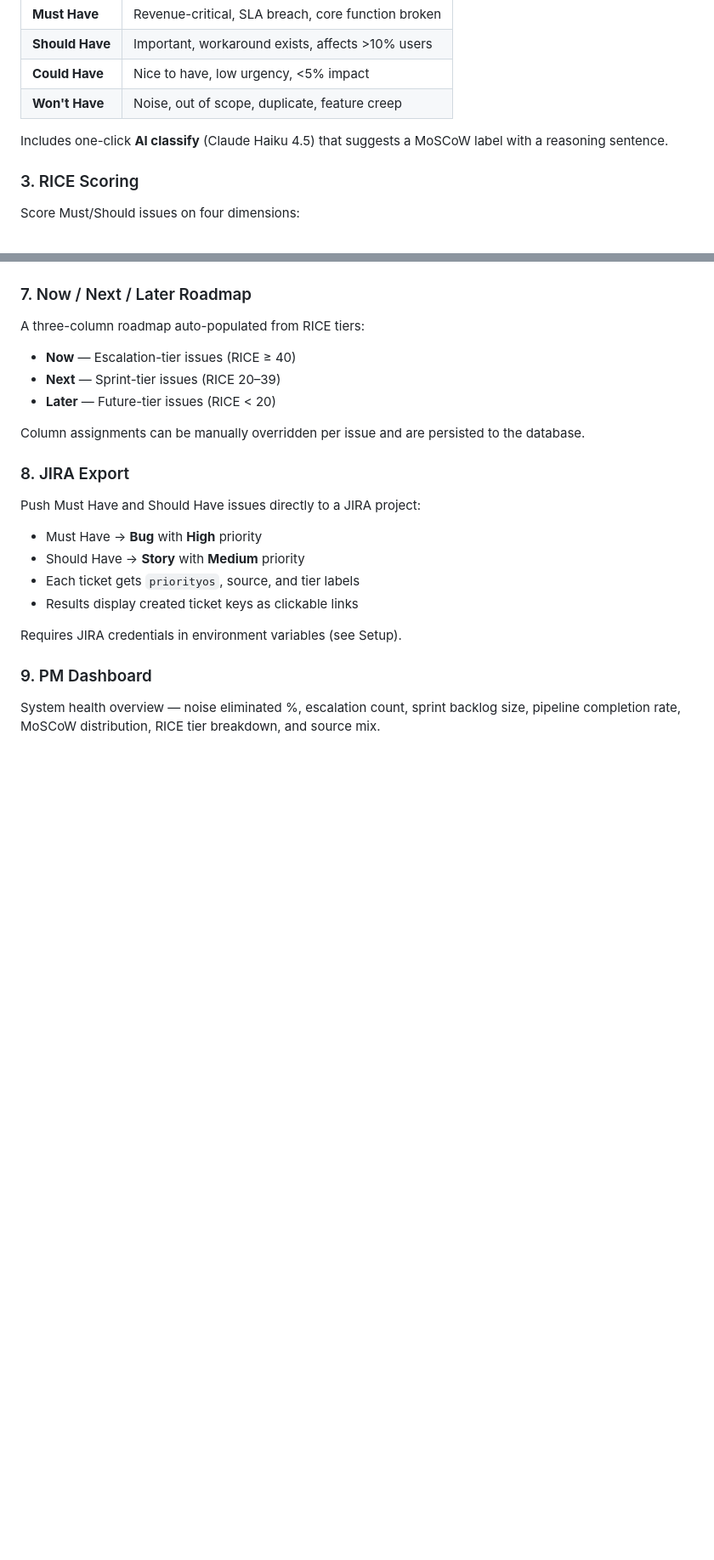
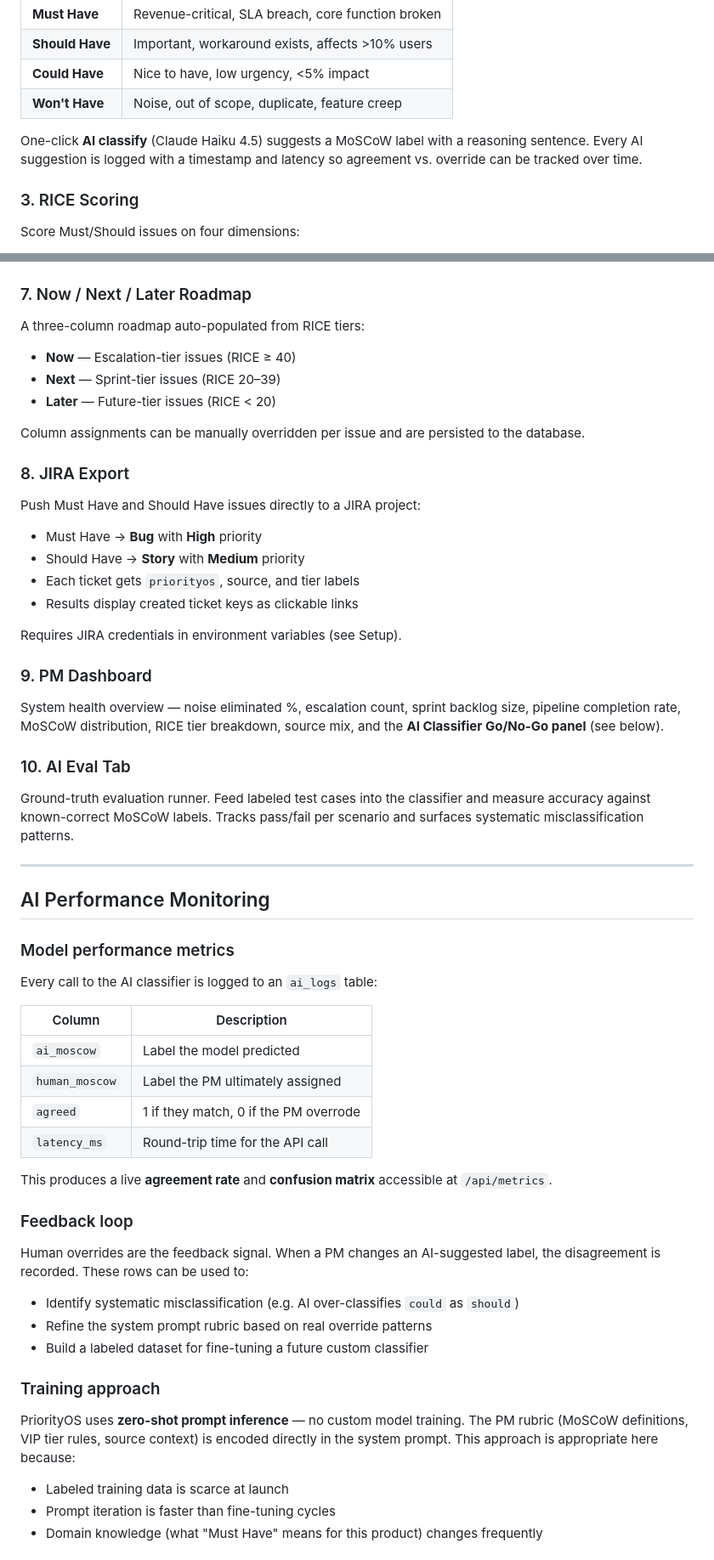
Before and after one commit to MayankSewatkar/issue-prioritization-tool, a Markdown page: README.md, 2 parts joined by grey strips. Shown at 85% size. GitHub-like rendering; blank space fills up the shorter version.

```diff
--- a/README.md
+++ b/README.md
@@ -23,7 +23,7 @@ Classify every issue into one of four buckets:
 | **Could Have** | Nice to have, low urgency, <5% impact |
 | **Won't Have** | Noise, out of scope, duplicate, feature creep |
 
-Includes one-click **AI classify** (Claude Haiku 4.5) that suggests a MoSCoW label with a reasoning sentence.
+One-click **AI classify** (Claude Haiku 4.5) suggests a MoSCoW label with a reasoning sentence. Every AI suggestion is logged with a timestamp and latency so agreement vs. override can be tracked over time.
 
 ### 3. RICE Scoring
 Score Must/Should issues on four dimensions:
@@ -84,4 +84,36 @@ Push Must Have and Should Have issues directly to a JIRA project:
 Requires JIRA credentials in environment variables (see Setup).
 
 ### 9. PM Dashboard
-System health overview — noise eliminated %, escalation count, sprint backlog size, pipeline completion rate, MoSCoW distribution, RICE tier breakdown, and source mix.
+System health overview — noise eliminated %, escalation count, sprint backlog size, pipeline completion rate, MoSCoW distribution, RICE tier breakdown, source mix, and the **AI Classifier Go/No-Go panel** (see below).
+
+### 10. AI Eval Tab
+Ground-truth evaluation runner. Feed labeled test cases into the classifier and measure accuracy against known-correct MoSCoW labels. Tracks pass/fail per scenario and surfaces systematic misclassification patterns.
+
+---
+
+## AI Performance Monitoring
+
+### Model performance metrics
+Every call to the AI classifier is logged to an `ai_logs` table:
+
+| Column | Description |
+|--------|-------------|
+| `ai_moscow` | Label the model predicted |
+| `human_moscow` | Label the PM ultimately assigned |
+| `agreed` | 1 if they match, 0 if the PM overrode |
+| `latency_ms` | Round-trip time for the API call |
+
+This produces a live **agreement rate** and **confusion matrix** accessible at `/api/metrics`.
+
+### Feedback loop
+Human overrides are the feedback signal. When a PM changes an AI-suggested label, the disagreement is recorded. These rows can be used to:
+- Identify systematic misclassification (e.g. AI over-classifies `could` as `should`)
+- Refine the system prompt rubric based on real override patterns
+- Build a labeled dataset for fine-tuning a future custom classifier
+
+### Training approach
+PriorityOS uses **zero-shot prompt inference** — no custom model training. The PM rubric (MoSCoW definitions, VIP tier rules, source context) is encoded directly in the system prompt. This approach is appropriate here because:
+- Labeled training data is scarce at launch
+- Prompt iteration is faster than fine-tuning cycles
+- Domain knowledge (what "Must Have" means for this product) changes frequently
+
```
Also changed, not shown: other parts of README.md (+53 -8 lines).
